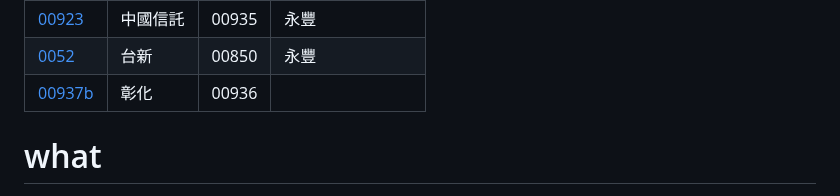
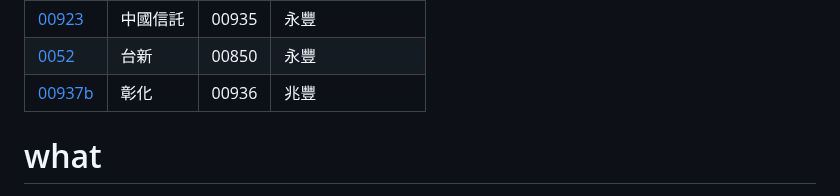
Before and after one commit to oouyang/rate, a Markdown page: README.md, the part around the change. GitHub-like rendering.

```diff
--- a/README.md
+++ b/README.md
@@ -15,7 +15,7 @@
 | 00922  | 中國信託 |[00924](](https://www.fhtrust.com.tw/ETF_custService/))  | 富邦 |
 | [00923](https://www.capitalfund.com.tw/etfdividend)  | 中國信託 |00935  | 永豐 |
 | [0052](https://etrade.fsit.com.tw/Event/ETFdividend/index.aspx)  | 台新 | 00850 | 永豐 |
-| [00937b](https://www.capitalfund.com.tw/etfdividend) | 彰化 | 00936 |  |
+| [00937b](https://www.capitalfund.com.tw/etfdividend) | 彰化 | 00936 |  兆豐 |
 
 # what
 * [加權指數] (http://goodinfo.tw/StockInfo/ShowK_Chart.asp?STOCK_ID=%E5%8A%A0%E6%AC%8A%E6%8C%87%E6%95%B8&CHT_CAT2=DATE)  [0000](http://histock.tw/stock/tcharti.aspx?no=0000)
```
